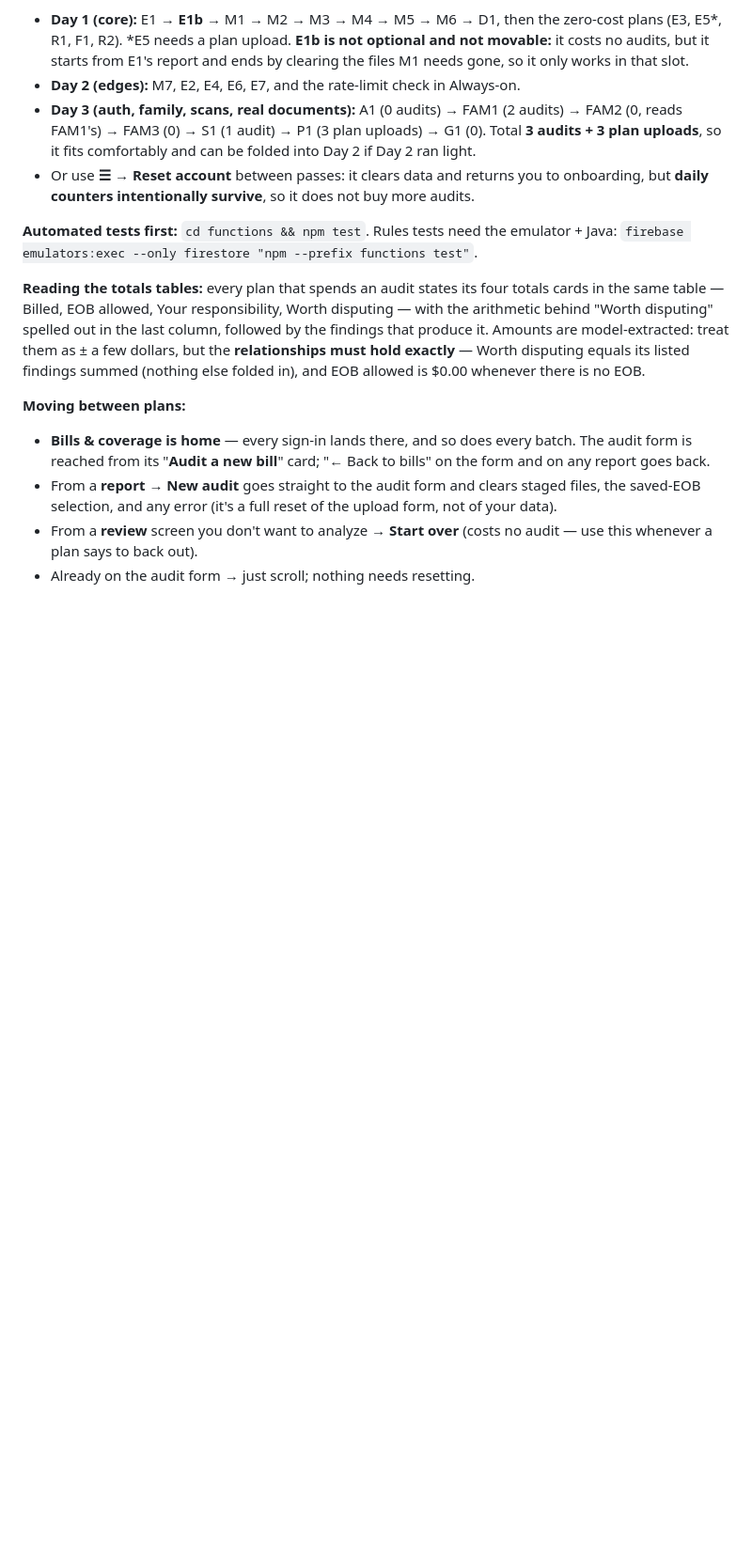
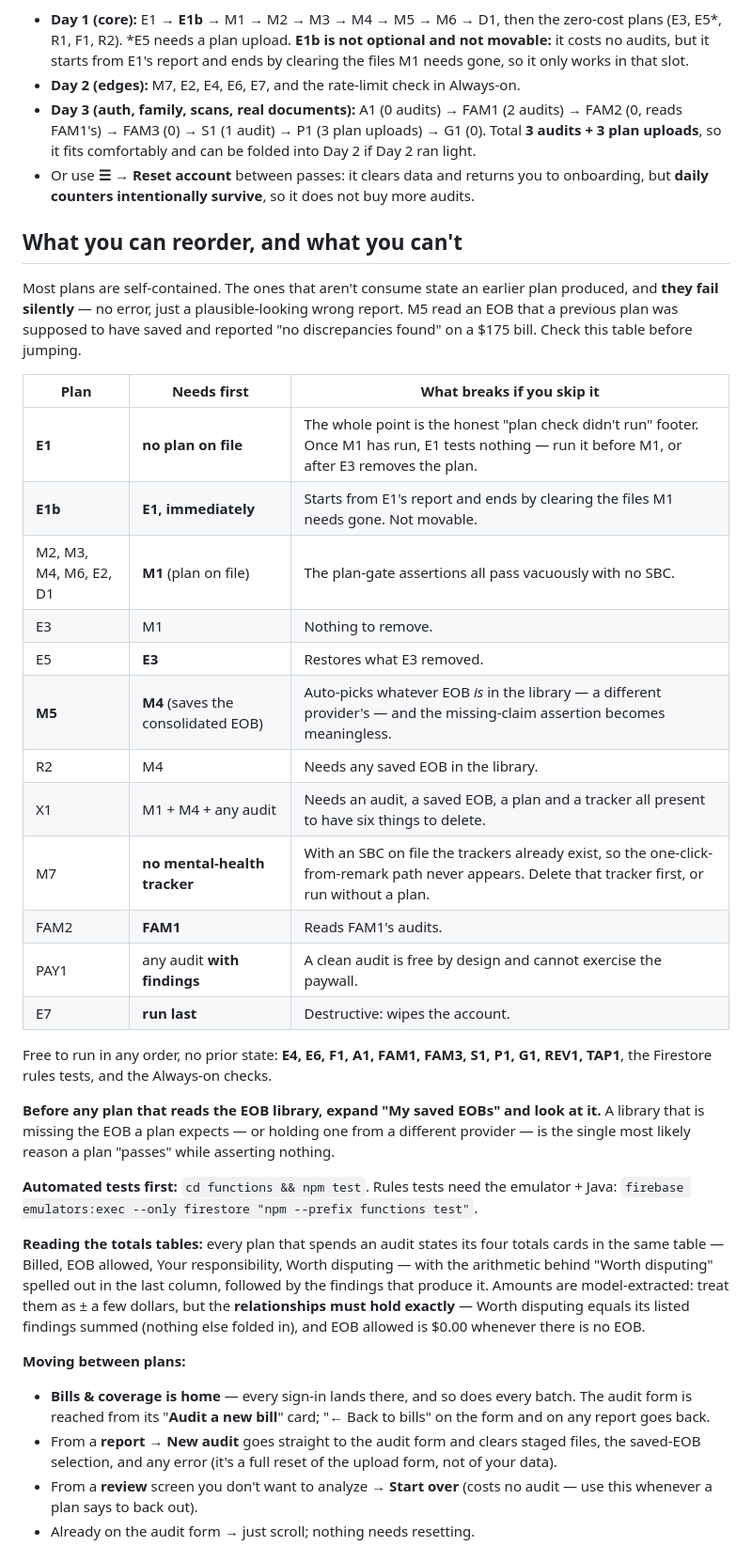
Before and after one commit to matthewchung74/useclaimright, a Markdown page: docs/TESTING.md, the part around the change. Shown at 94% size. Drawn GitHub-style; blank space fills up the shorter version.

Commit message:
Document which test plans can be reordered and which cannot
M5 consumed a saved EOB that M4 was supposed to have produced, and with
the wrong one in the library it reported "no discrepancies found" on a
$175 bill. The dependencies existed but were scattered across prose and
Data: lines, so the failure looked like a product bug rather than a
missing prerequisite. One table, and the negative dependencies (E1 needs
NO plan, M7 needs NO tracker) stated explicitly.

Co-Authored-By: Claude Opus 5 (1M context) <noreply@anthropic.com>
Claude-Session: https://claude.ai/code/session_01DmbDUWMvdHMcaZjCUx8ZgY

```diff
--- a/docs/TESTING.md
+++ b/docs/TESTING.md
@@ -23,6 +23,35 @@ drop into before that.
 - **Day 2 (edges):** M7, E2, E4, E6, E7, and the rate-limit check in Always-on.
 - **Day 3 (auth, family, scans, real documents):** A1 (0 audits) → FAM1 (2 audits) → FAM2 (0, reads FAM1's) → FAM3 (0) → S1 (1 audit) → P1 (3 plan uploads) → G1 (0). Total **3 audits + 3 plan uploads**, so it fits comfortably and can be folded into Day 2 if Day 2 ran light.
 - Or use **☰ → Reset account** between passes: it clears data and returns you to onboarding, but **daily counters intentionally survive**, so it does not buy more audits.
+
+## What you can reorder, and what you can't
+
+Most plans are self-contained. The ones that aren't consume state an earlier plan produced, and
+**they fail silently** — no error, just a plausible-looking wrong report. M5 read an EOB that a
+previous plan was supposed to have saved and reported "no discrepancies found" on a $175 bill.
+Check this table before jumping.
+
+| Plan | Needs first | What breaks if you skip it |
+|---|---|---|
+| **E1** | **no plan on file** | The whole point is the honest "plan check didn't run" footer. Once M1 has run, E1 tests nothing — run it before M1, or after E3 removes the plan. |
+| **E1b** | **E1, immediately** | Starts from E1's report and ends by clearing the files M1 needs gone. Not movable. |
+| M2, M3, M4, M6, E2, D1 | **M1** (plan on file) | The plan-gate assertions all pass vacuously with no SBC. |
+| E3 | M1 | Nothing to remove. |
+| E5 | **E3** | Restores what E3 removed. |
+| **M5** | **M4** (saves the consolidated EOB) | Auto-picks whatever EOB *is* in the library — a different provider's — and the missing-claim assertion becomes meaningless. |
+| R2 | M4 | Needs any saved EOB in the library. |
+| X1 | M1 + M4 + any audit | Needs an audit, a saved EOB, a plan and a tracker all present to have six things to delete. |
+| M7 | **no mental-health tracker** | With an SBC on file the trackers already exist, so the one-click-from-remark path never appears. Delete that tracker first, or run without a plan. |
+| FAM2 | **FAM1** | Reads FAM1's audits. |
+| PAY1 | any audit **with findings** | A clean audit is free by design and cannot exercise the paywall. |
+| E7 | **run last** | Destructive: wipes the account. |
+
+Free to run in any order, no prior state: **E4, E6, F1, A1, FAM1, FAM3, S1, P1, G1, REV1, TAP1**,
+the Firestore rules tests, and the Always-on checks.
+
+**Before any plan that reads the EOB library, expand "My saved EOBs" and look at it.** A library
+that is missing the EOB a plan expects — or holding one from a different provider — is the single
+most likely reason a plan "passes" while asserting nothing.
 
 **Automated tests first:** `cd functions && npm test`. Rules tests need the emulator + Java: `firebase emulators:exec --only firestore "npm --prefix functions test"`.
 
```
